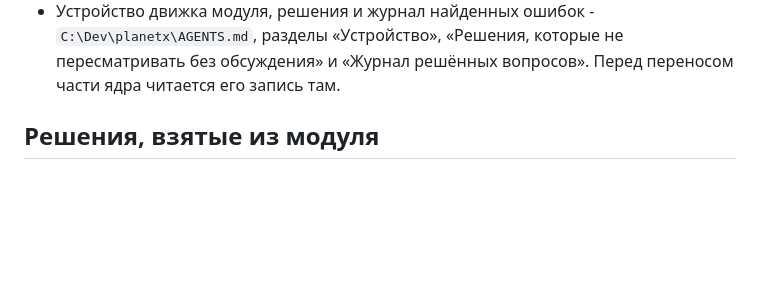
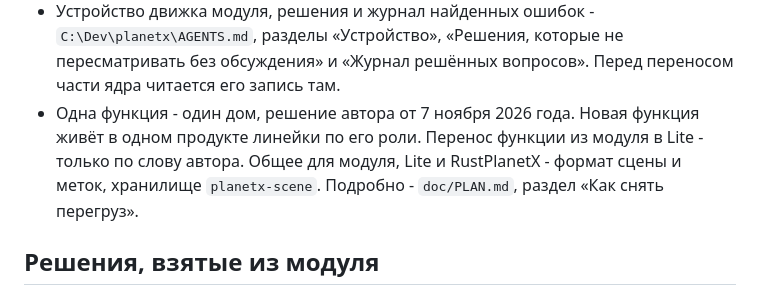
Before and after one commit to Valery35/planetx-lite, a Markdown page: AGENTS.md, the part around the change. Rendered like a GitHub page; blank space fills up the shorter version.

Commit message:
AGENTS.md: одна функция - один дом

```diff
--- a/AGENTS.md
+++ b/AGENTS.md
@@ -41,6 +41,11 @@ Windows, Linux и macOS и та же программа страницей в б
   `C:\Dev\planetx\AGENTS.md`, разделы «Устройство», «Решения, которые
   не пересматривать без обсуждения» и «Журнал решённых вопросов».
   Перед переносом части ядра читается его запись там.
+- Одна функция - один дом, решение автора от 7 ноября 2026 года.
+  Новая функция живёт в одном продукте линейки по его роли. Перенос
+  функции из модуля в Lite - только по слову автора. Общее для модуля,
+  Lite и RustPlanetX - формат сцены и меток, хранилище `planetx-scene`.
+  Подробно - `doc/PLAN.md`, раздел «Как снять перегруз».
 
 ## Решения, взятые из модуля
 
```
